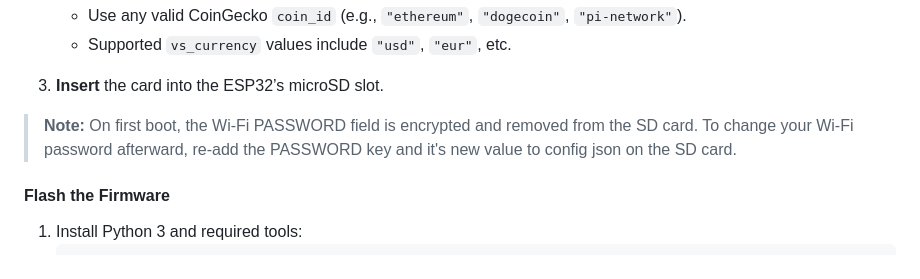
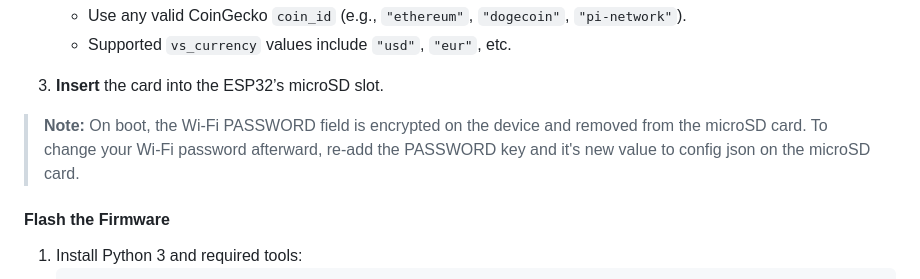
Before and after one commit to vumaq/ticker32, a Markdown page: README.md, the part around the change. Rendered like a GitHub page.

```diff
--- a/README.md
+++ b/README.md
@@ -52,7 +52,7 @@
 
 3. **Insert** the card into the ESP32’s microSD slot.
 
-> **Note:** On first boot, the Wi-Fi PASSWORD field is encrypted and removed from the SD card. To change your Wi-Fi password afterward, re-add the PASSWORD key and it's new value to config json on the SD card.
+> **Note:** On boot, the Wi-Fi PASSWORD field is encrypted on the device and removed from the microSD card. To change your Wi-Fi password afterward, re-add the PASSWORD key and it's new value to config json on the microSD card.
 
 
 #### Flash the Firmware
```
